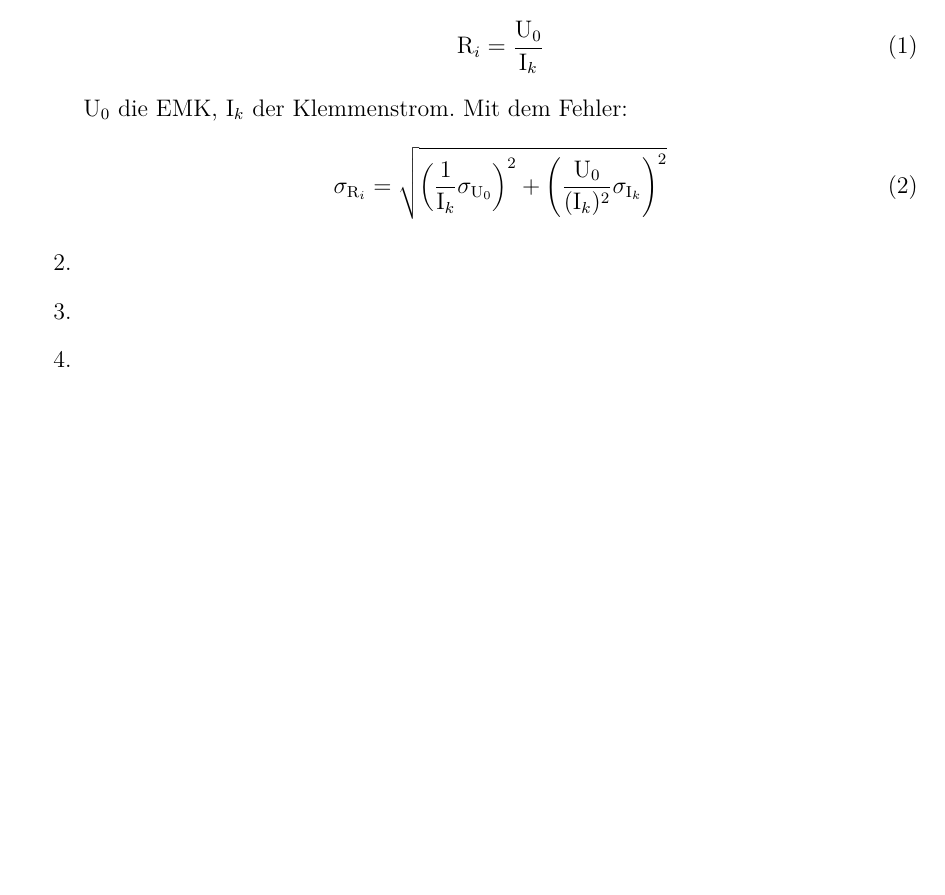
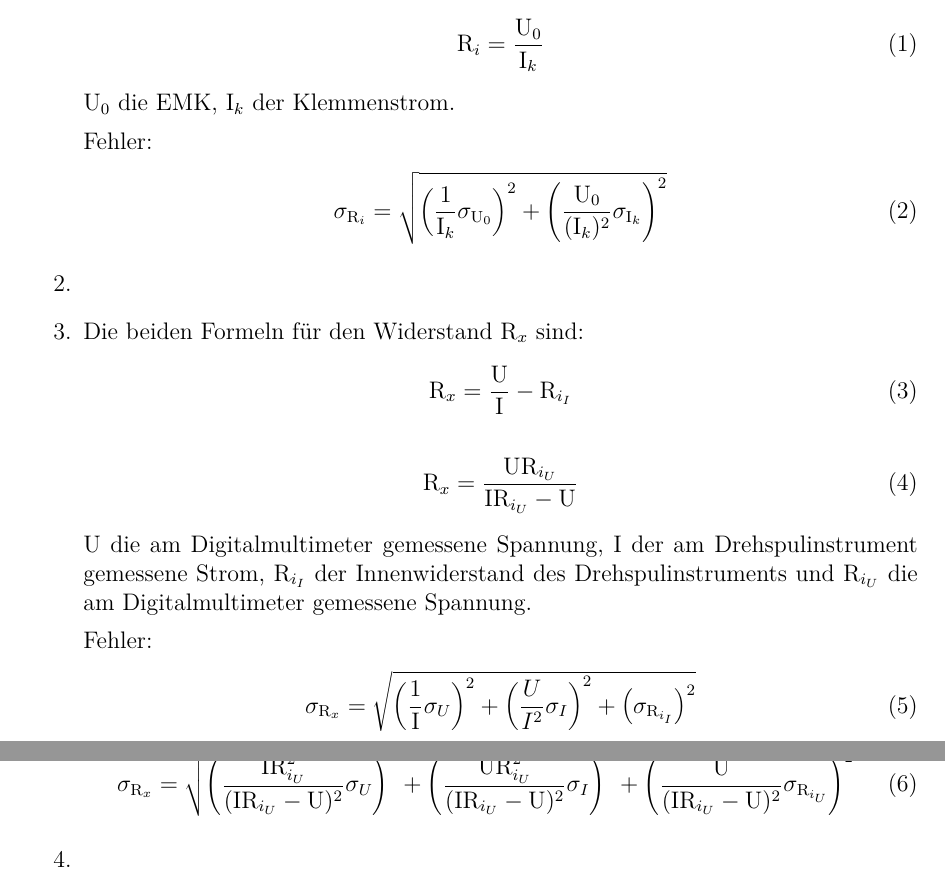
Before and after one commit to Arrow1313/PraktikumAP2, a LaTeX document (Drehspulinstrument E1/Drehspulinstrument.tex): part of page 3 of 3 before the commit and two parts of pages 3 and 4 of 4 after it, the two joined at a grey line, cut so that both start at the same text, the shorter picture padded with empty space. Compiled offline with pdfLaTeX.

Commit message:
Update E1

```diff
--- a/Drehspulinstrument E1/Drehspulinstrument.tex
+++ b/Drehspulinstrument E1/Drehspulinstrument.tex
@@ -103,14 +103,44 @@ und einer Halbleiterdiode.
 	\text{R}_{i}= \frac{\text{U}_0}					{\text{I}_k}
 	\end{align}
 	U$_0$ die EMK, I$_k$ der Klemmenstrom.
-	Mit dem Fehler:
+
+	Fehler:
 	\begin{align}
 	\sigma_{\text{R}_i} = 							\sqrt{\left(\frac{1}{\text{I}_k}\sigma_{\text{U}_0}\right)^2
 	+\left(\frac{\text{U}_0}{(\text{I}_k)^2}\sigma_{\text{I}_k}\right)^2}
 	\end{align}
 	\item
+	%Gesamtwiderstand muss ausgerechnet werden
 	\item
+	Die beiden Formeln für den Widerstand 			R$_x$ sind:
+	\begin{align}
+	\text{R}_x=\frac{\text{U}}						{\text{I}}-\text{R}_{i_I}
+	\end{align}
+	\begin{align}
+	\text{R}_x= 										\frac{\text{U}\text{R}_{i_U}}					{\text{I}\text{R}_{i_U}-\text{U}}
+	\end{align}
+	U die am Digitalmultimeter gemessene 			Spannung, I der am Drehspulinstrument 			gemessene Strom, R$_{i_I}$ der 					Innenwiderstand des Drehspulinstruments 			und R$_{i_U}$ die am Digitalmultimeter 			gemessene Spannung.
+
+	Fehler:
+	\begin{align}
+	\sigma_{\text{R}_x}=
+	\sqrt{\left(\frac{1}								{\text{I}}\sigma_U\right)^2+
+	\left(\frac{U}{I^2}\sigma_I\right)^2+
+	\left(\sigma_{\text{R}_{i_I}}\right)^2}
+	\end{align}
+	\begin{align}
+	\sigma_{\text{R}_x}=
+	\sqrt{\left(\frac{\text{I}
+	\text{R}_{i_U}^2}								{(\text{I}\text{R}_{i_U}-
+	\text{U})^2}\sigma_U\right)^2+
+	\left(\frac{\text{U}\text{R}_{i_U}^2}			{(\text{I}\text{R}_{i_U}-
+	\text{U})^2}\sigma_I\right)^2+
+	\left(\frac{\text{U}}							{(\text{I}\text{R}_{i_U}-
+	\text{U})^2}\sigma_{
+	\text{R}_{i_U}}\right)^2}
+	\end{align}
 	\item
+	%Während des versuches Dokumentieren
 	\item
 	\item
 
```
